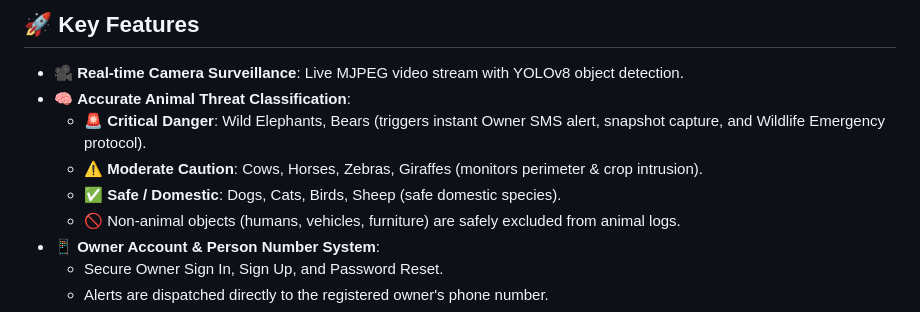
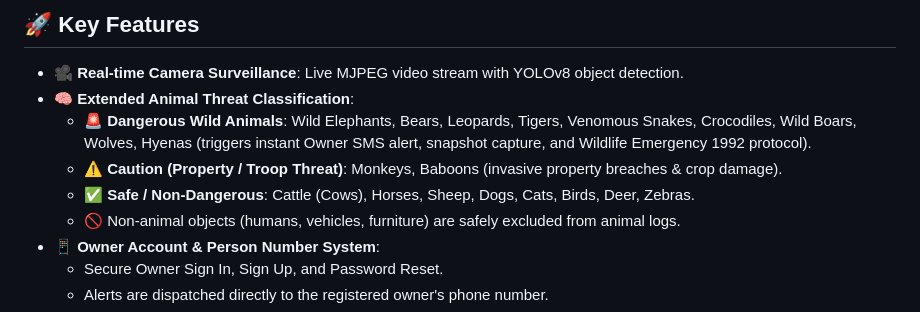
Before and after one commit to sankajithdjinasena/SmartAnimalWatcher, a Markdown page: README.md, the part around the change. Drawn GitHub-style.

```diff
--- a/README.md
+++ b/README.md
@@ -7,10 +7,10 @@ A real-time AI-powered surveillance system that detects animals entering a home
 ## 🚀 Key Features
 
 - 🎥 **Real-time Camera Surveillance**: Live MJPEG video stream with YOLOv8 object detection.
-- 🧠 **Accurate Animal Threat Classification**:
-  - 🚨 **Critical Danger**: Wild Elephants, Bears (triggers instant Owner SMS alert, snapshot capture, and Wildlife Emergency protocol).
-  - ⚠️ **Moderate Caution**: Cows, Horses, Zebras, Giraffes (monitors perimeter & crop intrusion).
-  - ✅ **Safe / Domestic**: Dogs, Cats, Birds, Sheep (safe domestic species).
+- 🧠 **Extended Animal Threat Classification**:
+  - 🚨 **Dangerous Wild Animals**: Wild Elephants, Bears, Leopards, Tigers, Venomous Snakes, Crocodiles, Wild Boars, Wolves, Hyenas (triggers instant Owner SMS alert, snapshot capture, and Wildlife Emergency 1992 protocol).
+  - ⚠️ **Caution (Property / Troop Threat)**: Monkeys, Baboons (invasive property breaches & crop damage).
+  - ✅ **Safe / Non-Dangerous**: Cattle (Cows), Horses, Sheep, Dogs, Cats, Birds, Deer, Zebras.
   - 🚫 Non-animal objects (humans, vehicles, furniture) are safely excluded from animal logs.
 - 📱 **Owner Account & Person Number System**:
   - Secure Owner Sign In, Sign Up, and Password Reset.
```
